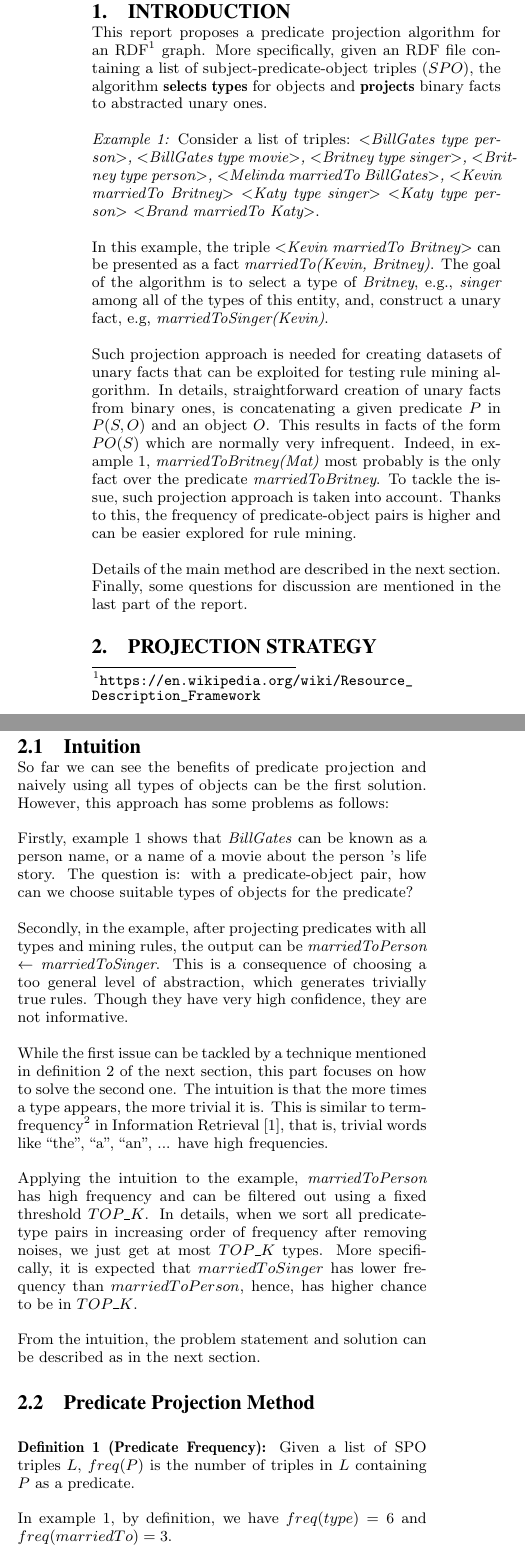
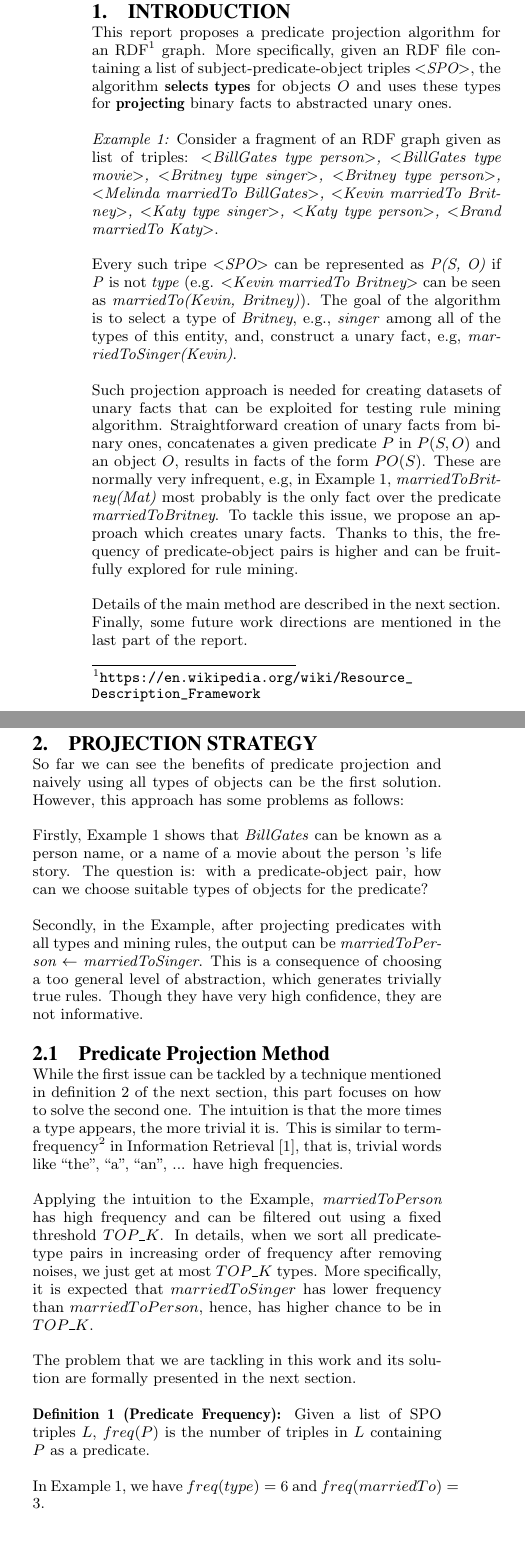
Before and after one commit to htran010589/rdf-generator, a LaTeX paper (documents/report/RI Lab Report.tex): two parts of the columns of page 1 of 3, joined at a grey line, cut so that both start at the same text. Compiled offline with pdfLaTeX.

Commit message:
Fix comments

```diff
--- a/documents/report/RI Lab Report.tex
+++ b/documents/report/RI Lab Report.tex
@@ -20,40 +20,35 @@ Hai Dang Tran\\Matriculation Number: 2557779
 \maketitle
 
 \section{INTRODUCTION}
-This report proposes a predicate projection algorithm for an RDF\footnote{\url{https://en.wikipedia.org/wiki/Resource_Description_Framework}} graph. More specifically, given an RDF file containing a list of subject-predicate-object triples ($SPO$), the algorithm \textbf{selects types} for objects and \textbf{projects} binary facts to abstracted unary ones.
+This report proposes a predicate projection algorithm for an RDF\footnote{\url{https://en.wikipedia.org/wiki/Resource_Description_Framework}} graph. More specifically, given an RDF file containing a list of subject-predicate-object triples \textit{<SPO>}, the algorithm \textbf{selects types} for objects $O$ and uses these types for \textbf{projecting} binary facts to abstracted unary ones.
 
-\textit{Example 1:} Consider a list of triples: \textit{<BillGates type person>, <BillGates type movie>, <Britney type singer>, <Britney type person>, <Melinda marriedTo BillGates>, <Kevin marriedTo Britney> <Katy type singer> <Katy type person> <Brand marriedTo Katy>}.
+\textit{Example 1:} Consider a fragment of an RDF graph given as list of triples: \textit{<BillGates type person>, <BillGates type movie>, <Britney type singer>, <Britney type person>, <Melinda marriedTo BillGates>, <Kevin marriedTo Britney>, <Katy type singer>, <Katy type person>, <Brand marriedTo Katy>}.
 
-In this example, the triple \textit{<Kevin marriedTo Britney>} can be presented as a fact \textit{marriedTo(Kevin, Britney)}. The goal of the algorithm is to select a type of \textit{Britney}, e.g., \textit{singer} among all of the types of this entity, and, construct a unary fact, e.g, \textit{marriedToSinger(Kevin)}.
+Every such tripe \textit{<SPO>} can be represented as \textit{P(S, O)} if \textit{P} is not \textit{type} (e.g. \textit{<Kevin marriedTo Britney>} can be seen as \textit{marriedTo(Kevin, Britney)}). The goal of the algorithm is to select a type of \textit{Britney}, e.g., \textit{singer} among all of the types of this entity, and, construct a unary fact, e.g, \textit{marriedToSinger(Kevin)}.
 
-Such projection approach is needed for creating datasets of unary facts that can be exploited for testing rule mining algorithm. In details, straightforward creation of unary facts from binary ones, is concatenating a given predicate $P$ in $P(S, O)$ and an object $O$. This results in facts of the form $PO(S)$ which are normally very infrequent. Indeed, in example 1, \textit{marriedToBritney(Mat)} most probably is the only fact over the predicate \textit{marriedToBritney}. To tackle the issue, such projection approach is taken into account. Thanks to this, the frequency of predicate-object pairs is higher and can be easier explored for rule mining.
+Such projection approach is needed for creating datasets of unary facts that can be exploited for testing rule mining algorithm. Straightforward creation of unary facts from binary ones, concatenates a given predicate $P$ in $P(S, O)$ and an object $O$, results in facts of the form $PO(S)$. These are normally very infrequent, e.g, in Example 1, \textit{marriedToBritney(Mat)} most probably is the only fact over the predicate \textit{marriedToBritney}. To tackle this issue, we propose an approach which creates unary facts. Thanks to this, the frequency of predicate-object pairs is higher and can be fruitfully explored for rule mining.
 
-Details of the main method are described in the next section. Finally, some questions for discussion are mentioned in the last part of the report.
+Details of the main method are described in the next section. Finally, some future work directions are mentioned in the last part of the report.
 
 \section{Projection Strategy}
 
-\subsection{Intuition}
-\label{intuition}
-
-%The intuition of the method is that, knowing facts about some types or categories is more interesting than specific individuals. For instance, \textit{hasDuration(short) $\leftarrow$ isMovie(comedy)} is more meaningful than \textit{hasDuration(short) $\leftarrow$ isMovie(LionKingReturns)}. Since the first one reflects a general fact, it can be applied to many other specific movie instances with the same type $comedy$.
-
 So far we can see the benefits of predicate projection and naively using all types of objects can be the first solution. However, this approach has some problems as follows:
 
-Firstly, example 1 shows that \textit{BillGates} can be known as a person name, or a name of a movie about the person 's life story. The question is: with a predicate-object pair, how can we choose suitable types of objects for the predicate?
+Firstly, Example 1 shows that \textit{BillGates} can be known as a person name, or a name of a movie about the person 's life story. The question is: with a predicate-object pair, how can we choose suitable types of objects for the predicate?
 
-Secondly, in the example, after projecting predicates with all types and mining rules, the output can be \textit{marriedToPerson $\leftarrow$ marriedToSinger}. This is a consequence of choosing a too general level of abstraction, which generates trivially true rules. Though they have very high confidence, they are not informative.
+Secondly, in the Example, after projecting predicates with all types and mining rules, the output can be \textit{marriedToPerson $\leftarrow$ marriedToSinger}. This is a consequence of choosing a too general level of abstraction, which generates trivially true rules. Though they have very high confidence, they are not informative.
+
+\subsection{Predicate Projection Method}
 
 While the first issue can be tackled by a technique mentioned in definition 2 of the next section, this part focuses on how to solve the second one. The intuition is that the more times a type appears, the more trivial it is. This is similar to term-frequency\footnote{\url{https://en.wikipedia.org/wiki/Tf-idf}} in Information Retrieval~\cite{ref2}, that is, trivial words like ``the", ``a", ``an", ... have high frequencies.
 
-Applying the intuition to the example, \textit{marriedToPerson} has high frequency and can be filtered out using a fixed threshold $TOP\_K$. In details, when we sort all predicate-type pairs in increasing order of frequency after removing noises, we just get at most $TOP\_K$ types. More specifically, it is expected that $marriedToSinger$ has lower frequency than $marriedToPerson$, hence, has higher chance to be in $TOP\_K$.
+Applying the intuition to the Example, \textit{marriedToPerson} has high frequency and can be filtered out using a fixed threshold $TOP\_K$. In details, when we sort all predicate-type pairs in increasing order of frequency after removing noises, we just get at most $TOP\_K$ types. More specifically, it is expected that $marriedToSinger$ has lower frequency than $marriedToPerson$, hence, has higher chance to be in $TOP\_K$.
 
-From the intuition, the problem statement and solution can be described as in the next section.
-
-\subsection{Predicate Projection Method\\}
+The problem that we are tackling in this work and its solution are formally presented in the next section.
 
 \textbf{Definition 1 (Predicate Frequency):} Given a list of SPO triples $L$, $freq(P)$ is the number of triples in $L$ containing $P$ as a predicate.
 
-In example 1, by definition, we have $freq(type) = 6$ and $freq(marriedTo) = 3$.
+In Example 1, we have $freq(type) = 6$ and $freq(marriedTo) = 3$.
 
 \textbf{Definition 2 (Predicate-Object Frequency):} Given a list of SPO triples $L$, $freq(PO)$ is the number of triples in $L$ containing $P$ as a predicate and $O$ as an object. If $freq(PO) < MIN\_FREQ$ which is a chosen integer threshold, then $PO$ is called non-popular.
 
```
Also changed, not shown: documents/report/RI Lab Report.tex (10 more changed lines).
